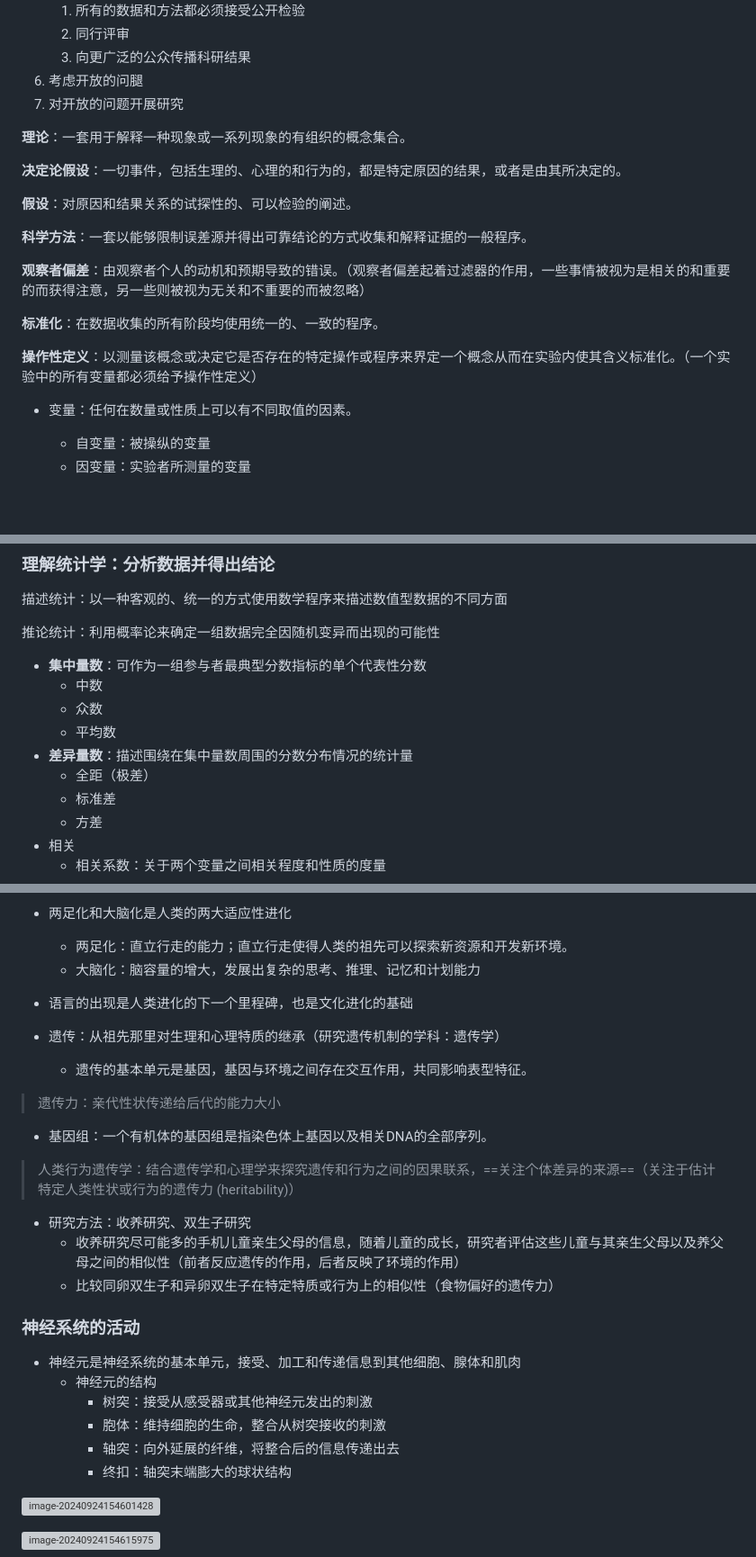
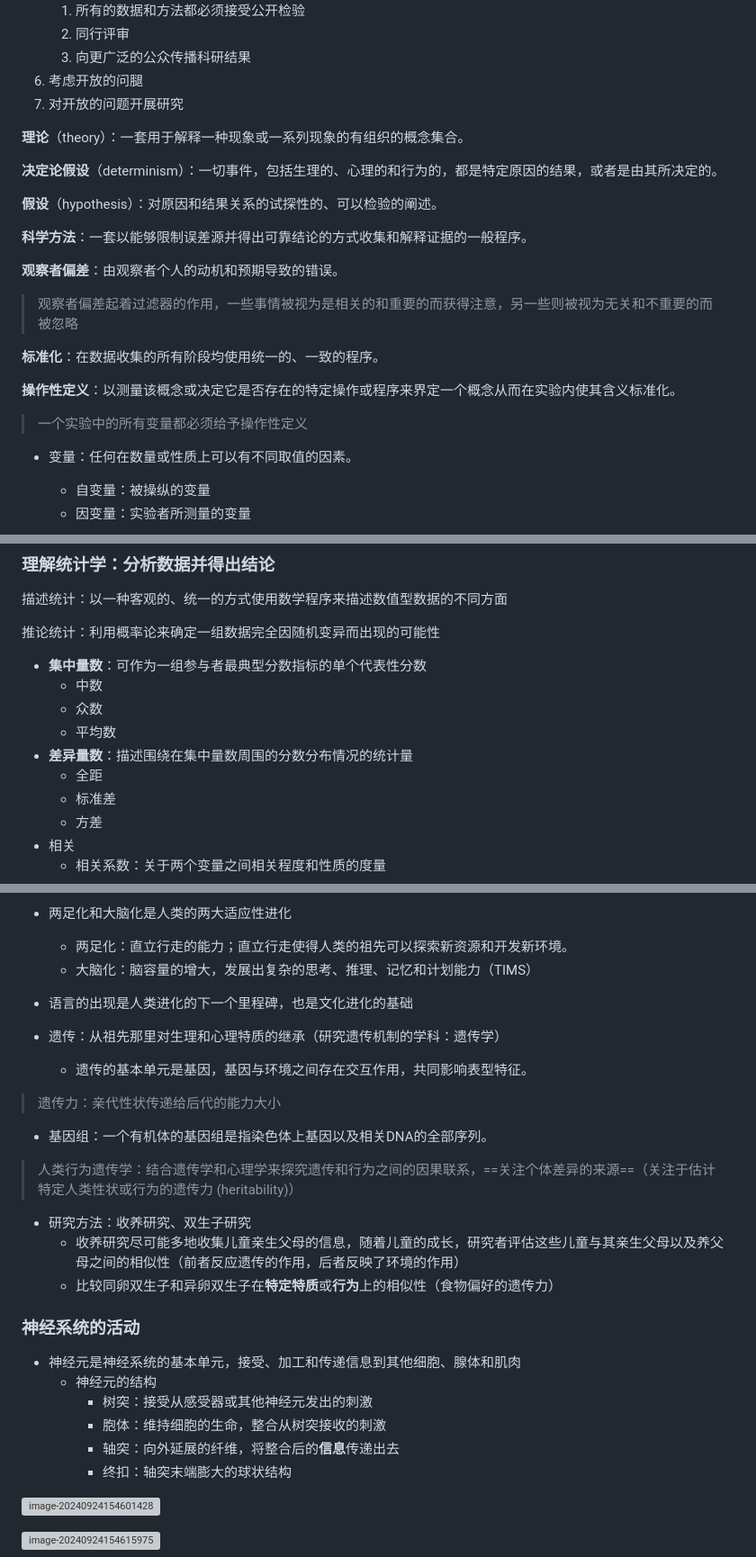
Before and after one commit to YuanQiiii/note, a Markdown page: major/general_psychology.md, 3 parts joined by grey strips. Shown: that part at 90% size. Rendered like a GitHub page; blank space fills up the shorter version; grey boxes are pictures that could not be loaded.

```diff
--- a/major/general_psychology.md
+++ b/major/general_psychology.md
@@ -185,19 +199,23 @@
 6. 考虑开放的问腿
 7. 对开放的问题开展研究
 
-**理论**：一套用于解释一种现象或一系列现象的有组织的概念集合。
+**理论**（theory）：一套用于解释一种现象或一系列现象的有组织的概念集合。
 
-**决定论假设**：一切事件，包括生理的、心理的和行为的，都是特定原因的结果，或者是由其所决定的。
+**决定论假设**（determinism）：一切事件，包括生理的、心理的和行为的，都是特定原因的结果，或者是由其所决定的。
 
-**假设**：对原因和结果关系的试探性的、可以检验的阐述。
+**假设**（hypothesis）：对原因和结果关系的试探性的、可以检验的阐述。
 
 **科学方法**：一套以能够限制误差源并得出可靠结论的方式收集和解释证据的一般程序。
 
-**观察者偏差**：由观察者个人的动机和预期导致的错误。（观察者偏差起着过滤器的作用，一些事情被视为是相关的和重要的而获得注意，另一些则被视为无关和不重要的而被忽略）
+**观察者偏差**：由观察者个人的动机和预期导致的错误。
+
+> 观察者偏差起着过滤器的作用，一些事情被视为是相关的和重要的而获得注意，另一些则被视为无关和不重要的而被忽略
 
 **标准化**：在数据收集的所有阶段均使用统一的、一致的程序。
 
-**操作性定义**：以测量该概念或决定它是否存在的特定操作或程序来界定一个概念从而在实验内使其含义标准化。（一个实验中的所有变量都必须给予操作性定义）
+**操作性定义**：以测量该概念或决定它是否存在的特定操作或程序来界定一个概念从而在实验内使其含义标准化。
+
+>  一个实验中的所有变量都必须给予操作性定义
 
 - 变量：任何在数量或性质上可以有不同取值的因素。
   - 自变量：被操纵的变量
@@ -294,7 +314,7 @@
   - 众数
   - 平均数
 - **差异量数**：描述围绕在集中量数周围的分数分布情况的统计量
-  - 全距（极差）
+  - 全距
   - 标准差
   - 方差
 - 相关
@@ -341,7 +361,7 @@
 
 - 两足化和大脑化是人类的两大适应性进化
   - 两足化：直立行走的能力；直立行走使得人类的祖先可以探索新资源和开发新环境。
-  - 大脑化：脑容量的增大，发展出复杂的思考、推理、记忆和计划能力
+  - 大脑化：脑容量的增大，发展出复杂的思考、推理、记忆和计划能力（TIMS）
 
 - 语言的出现是人类进化的下一个里程碑，也是文化进化的基础
 
@@ -355,8 +375,8 @@
 > 人类行为遗传学：结合遗传学和心理学来探究遗传和行为之间的因果联系，==关注个体差异的来源==（关注于估计特定人类性状或行为的遗传力 (heritability)）
 
 - 研究方法：收养研究、双生子研究
-  - 收养研究尽可能多的手机儿童亲生父母的信息，随着儿童的成长，研究者评估这些儿童与其亲生父母以及养父母之间的相似性（前者反应遗传的作用，后者反映了环境的作用）
-  - 比较同卵双生子和异卵双生子在特定特质或行为上的相似性（食物偏好的遗传力）
+  - 收养研究尽可能多地收集儿童亲生父母的信息，随着儿童的成长，研究者评估这些儿童与其亲生父母以及养父母之间的相似性（前者反应遗传的作用，后者反映了环境的作用）
+  - 比较同卵双生子和异卵双生子在**特定特质**或**行为**上的相似性（食物偏好的遗传力）
 
 
 ### 神经系统的活动
@@ -365,7 +385,7 @@
   - 神经元的结构
     - 树突：接受从感受器或其他神经元发出的刺激
     - 胞体：维持细胞的生命，整合从树突接收的刺激
-    - 轴突：向外延展的纤维，将整合后的信息传递出去
+    - 轴突：向外延展的纤维，将整合后的**信息**传递出去
     - 终扣：轴突末端膨大的球状结构
 
 
```
Also changed, not shown: other parts of major/general_psychology.md (+35 -19 lines).
